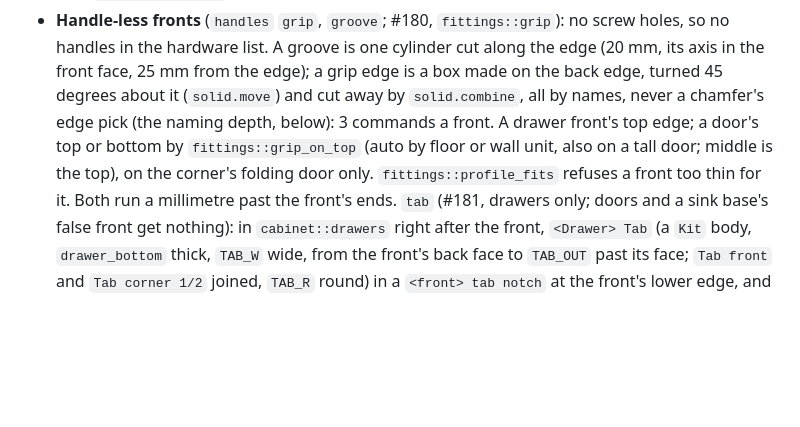
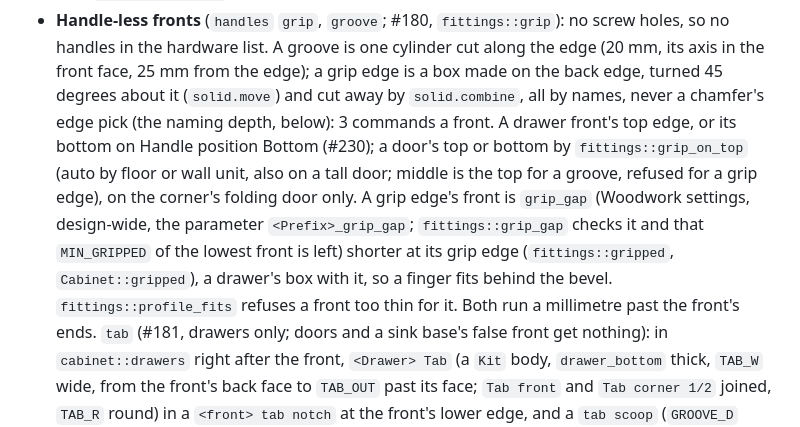
Before and after one commit to TomasDJo/solidcraft-woodwork, a Markdown page: CLAUDE.md, the part around the change. Drawn GitHub-style; blank space fills up the shorter version.

```diff
--- a/CLAUDE.md
+++ b/CLAUDE.md
@@ -731,9 +731,13 @@ place, ground), so a builder only returns its commands and `Kit`'s summary.
   no handles in the hardware list. A groove is one cylinder cut along the edge (20 mm, its axis
   in the front face, 25 mm from the edge); a grip edge is a box made on the back edge, turned
   45 degrees about it (`solid.move`) and cut away by `solid.combine`, all by names, never a
-  chamfer's edge pick (the naming depth, below): 3 commands a front. A drawer front's top edge;
-  a door's top or bottom by `fittings::grip_on_top` (auto by floor or wall unit, also on a
-  tall door; middle is the top), on the corner's folding door only. `fittings::profile_fits`
+  chamfer's edge pick (the naming depth, below): 3 commands a front. A drawer front's top edge,
+  or its bottom on Handle position Bottom (#230); a door's top or bottom by `fittings::grip_on_top`
+  (auto by floor or wall unit, also on a tall door; middle is the top for a groove, refused for a
+  grip edge), on the corner's folding door only. A grip edge's front is `grip_gap` (Woodwork
+  settings, design-wide, the parameter `<Prefix>_grip_gap`; `fittings::grip_gap` checks it and
+  that `MIN_GRIPPED` of the lowest front is left) shorter at its grip edge (`fittings::gripped`,
+  `Cabinet::gripped`), a drawer's box with it, so a finger fits behind the bevel. `fittings::profile_fits`
   refuses a front too thin for it. Both run a millimetre past the front's ends.
   `tab` (#181, drawers only; doors and a sink base's false front get nothing): in
   `cabinet::drawers` right after the front, `<Drawer> Tab` (a `Kit` body, `drawer_bottom` thick,
```
Also changed, not shown: docs/usage.md (+1 -1 lines), docs/images/grip-edges.png, 17 other files.
